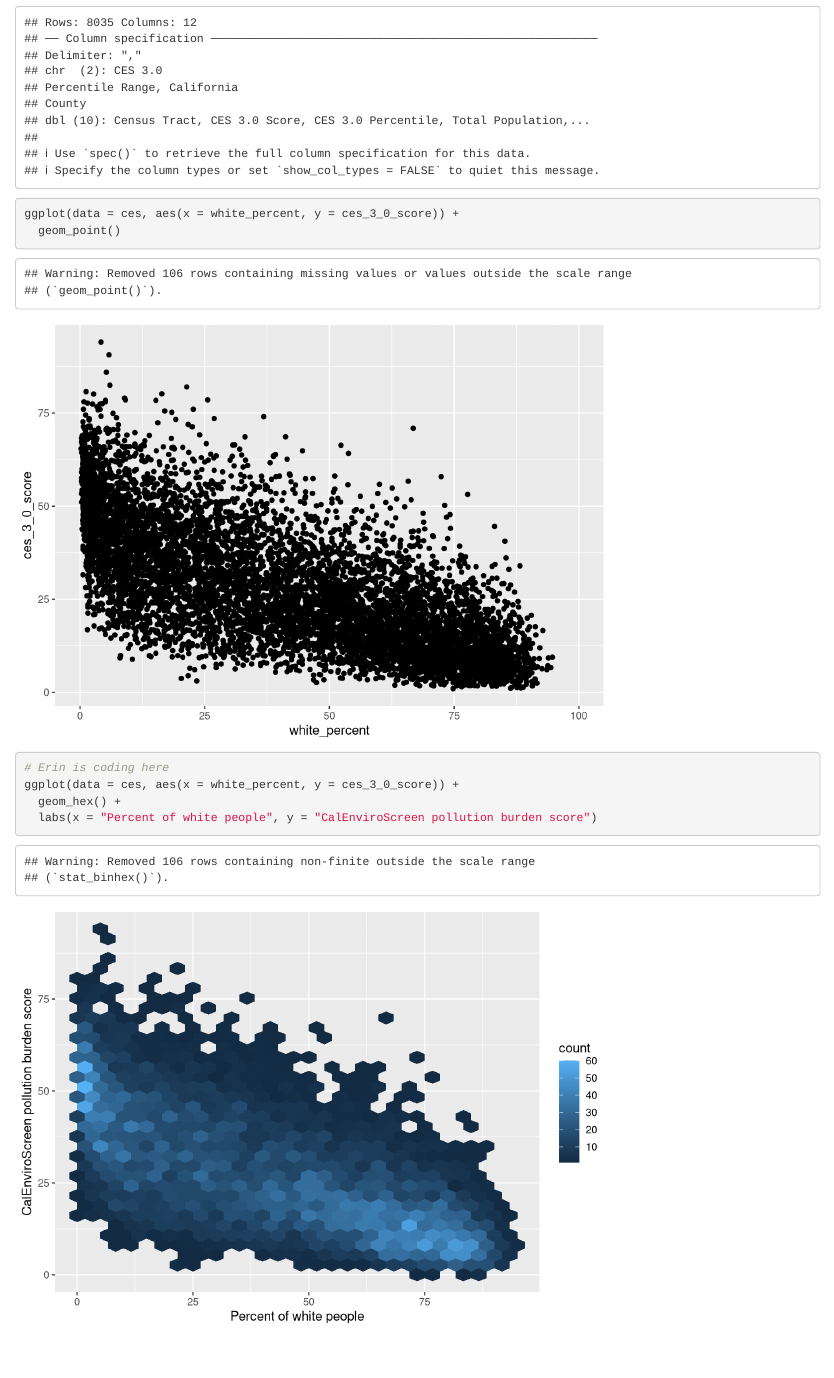
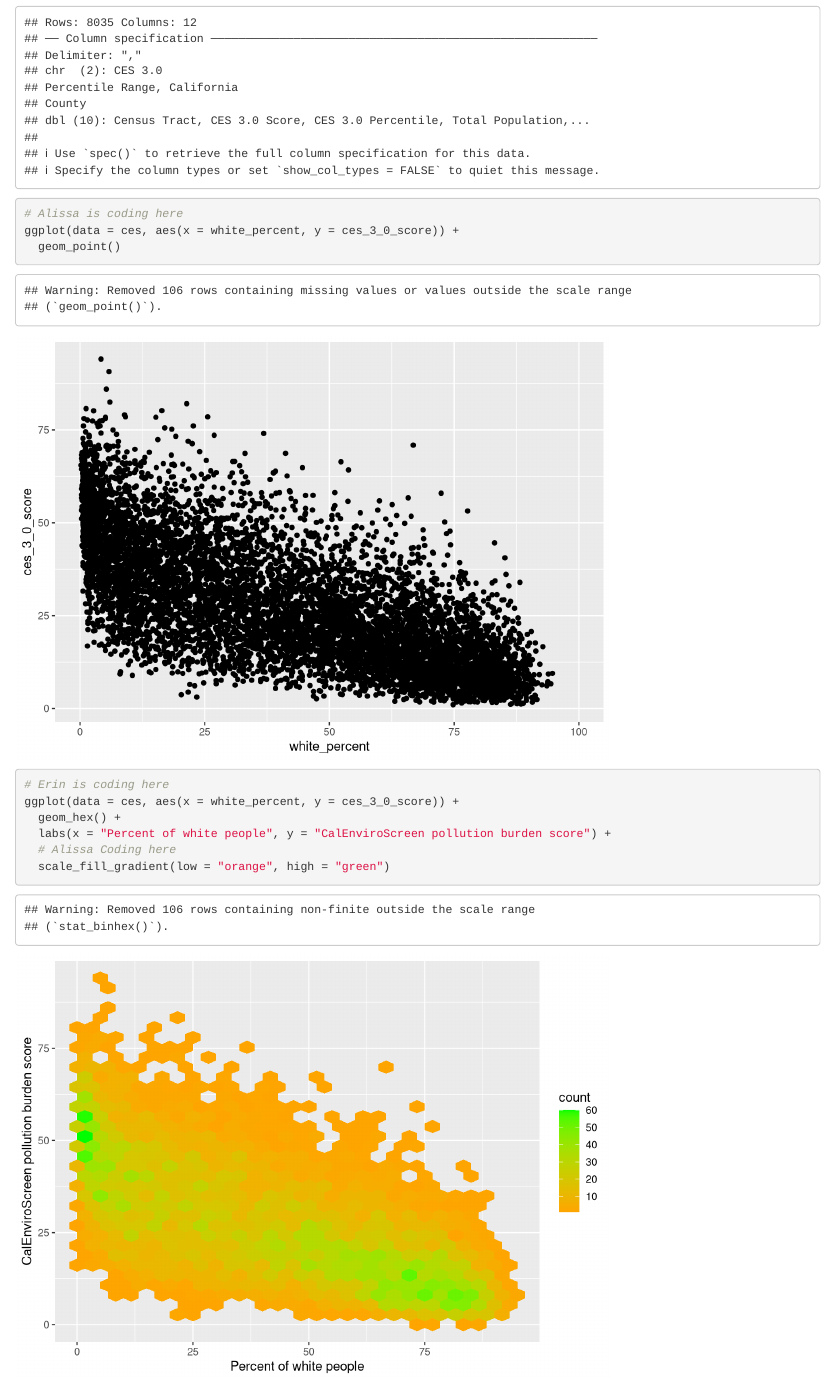
Before and after one commit to erindeleonsanchez/ejscreen-group-17, an R Markdown document (src/group_17_ca_ej.Rmd): the page in a window 1100 px wide, from 210 px down. Rendered offline with R 4.5, knitr and Pandoc, with nearby package versions; column names are cleaned by a stand-in for the janitor package.

Commit message:
Alissa updated graph colors and theme

````diff
--- a/src/group_17_ca_ej.Rmd
+++ b/src/group_17_ca_ej.Rmd
@@ -19,6 +19,7 @@ ces <- read_csv(here("data", "ces3demographics.csv")) %>%
 ```
 
 ```{r}
+# Alissa is coding here
 ggplot(data = ces, aes(x = white_percent, y = ces_3_0_score)) +
   geom_point()
 
@@ -29,5 +30,7 @@ ggplot(data = ces, aes(x = white_percent, y = ces_3_0_score)) +
 # Erin is coding here
 ggplot(data = ces, aes(x = white_percent, y = ces_3_0_score)) +
   geom_hex() +
-  labs(x = "Percent of white people", y = "CalEnviroScreen pollution burden score")
+  labs(x = "Percent of white people", y = "CalEnviroScreen pollution burden score") +
+  # Alissa Coding here
+  scale_fill_gradient(low = "orange", high = "green")
 ```
````
